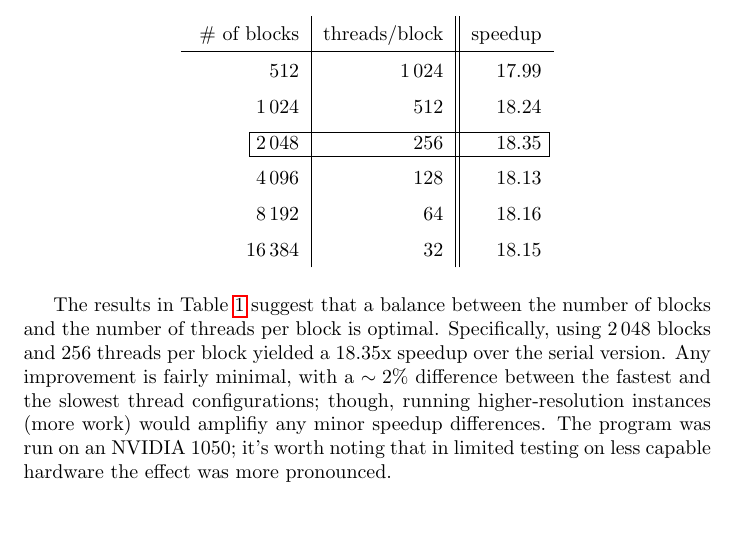
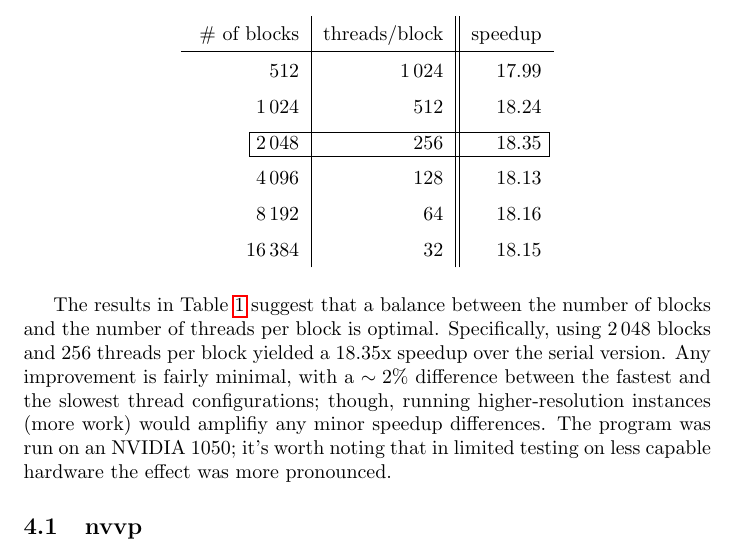
Before and after one commit to Richard-Voragen/Mandelbrot, a LaTeX document (paper/Project.tex): part of page 3 of 7, cut so that both start at the same text. Compiled offline with pdfLaTeX.

Commit message:
added nvvp section

```diff
--- a/paper/Project.tex
+++ b/paper/Project.tex
@@ -83,6 +83,9 @@
     \end{table}
 
     The results in Table \ref{tab:speedup} suggest that a balance between the number of blocks and the number of threads per block is optimal. Specifically, using 2\,048 blocks and 256 threads per block yielded a 18.35x speedup over the serial version. Any improvement is fairly minimal, with a $\sim 2\%$ difference between the fastest and the slowest thread configurations; though, running higher-resolution instances (more work) would amplifiy any minor speedup differences. The program was run on an NVIDIA 1050; it's worth noting that in limited testing on less capable hardware the effect was more pronounced.
+
+    \subsection{nvvp}
+    %todo Leo
 
 \pagebreak
 \appendix
```
